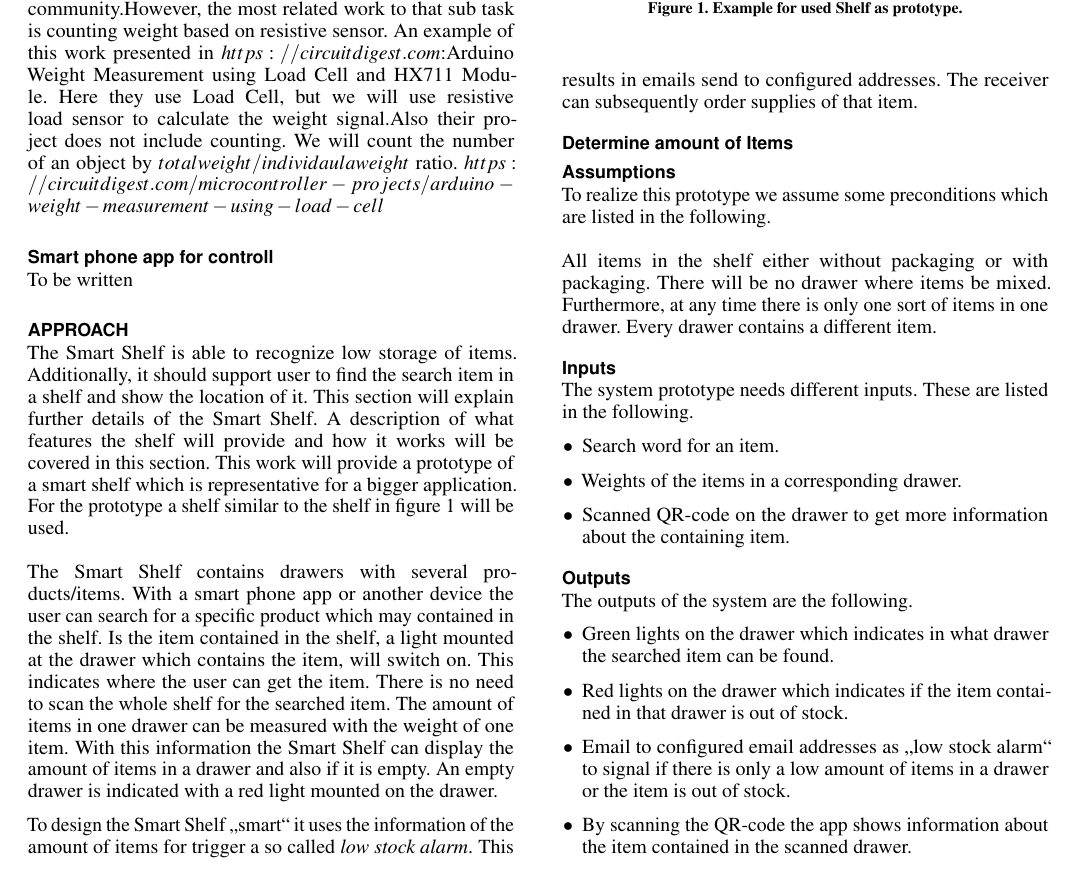
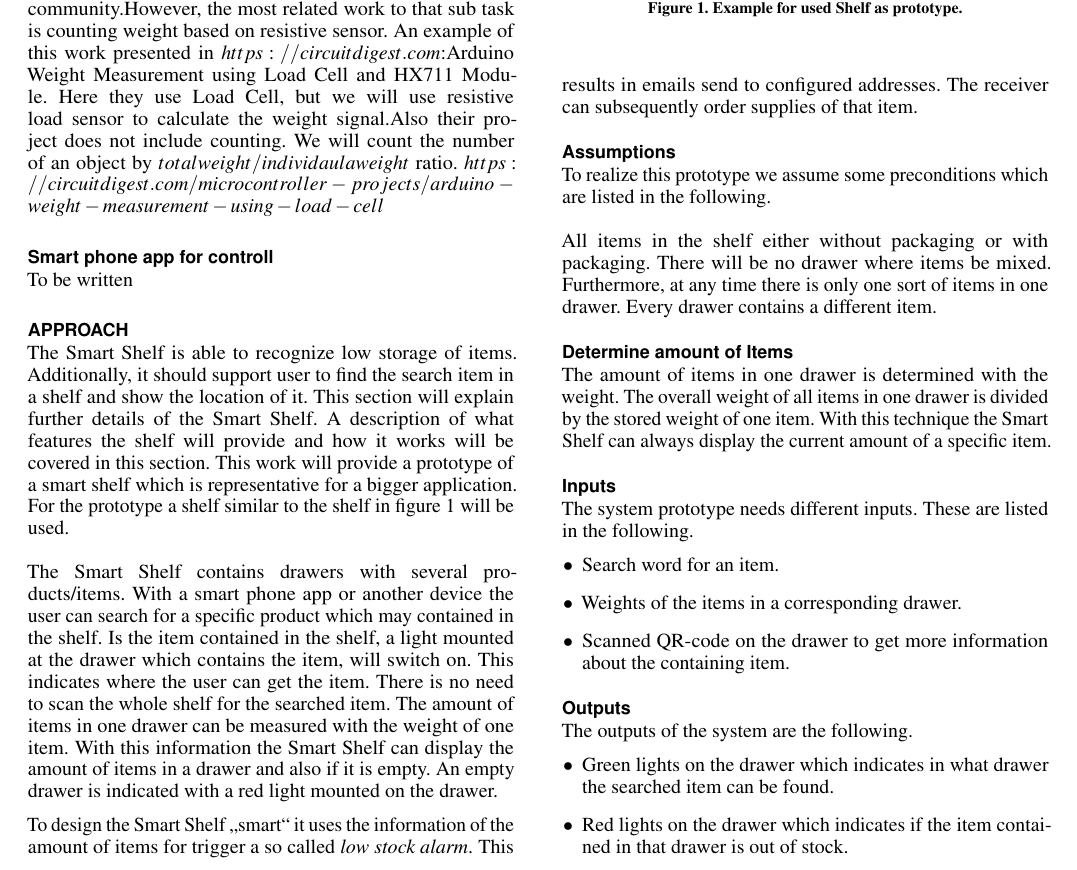
Before and after one commit to kedenk/smartshelf, a LaTeX document (project proposal/project_proposal.tex): part of page 2 of 3, cut so that both start at the same text. Compiled offline with pdfLaTeX.

Commit message:
Latest changes

```diff
--- a/project proposal/project_proposal.tex
+++ b/project proposal/project_proposal.tex
@@ -239,10 +239,6 @@ This results in emails send to configured addresses.
 The receiver can subsequently order supplies of that item.
 
 
-\subsection{Determine amount of Items}
-
-
-
 \subsection{Assumptions}
 To realize this prototype we assume some preconditions which are listed in the following.
 \\
@@ -251,6 +247,12 @@ All items in the shelf either without packaging or with packaging.
 There will be no drawer where items be mixed.
 Furthermore, at any time there is only one sort of items in one drawer.
 Every drawer contains a different item.
+
+
+\subsection{Determine amount of Items}
+The amount of items in one drawer is determined with the weight.
+The overall weight of all items in one drawer is divided by the stored weight of one item.
+With this technique the Smart Shelf can always display the current amount of a specific item.
 
 
 \subsection{Inputs}
```
